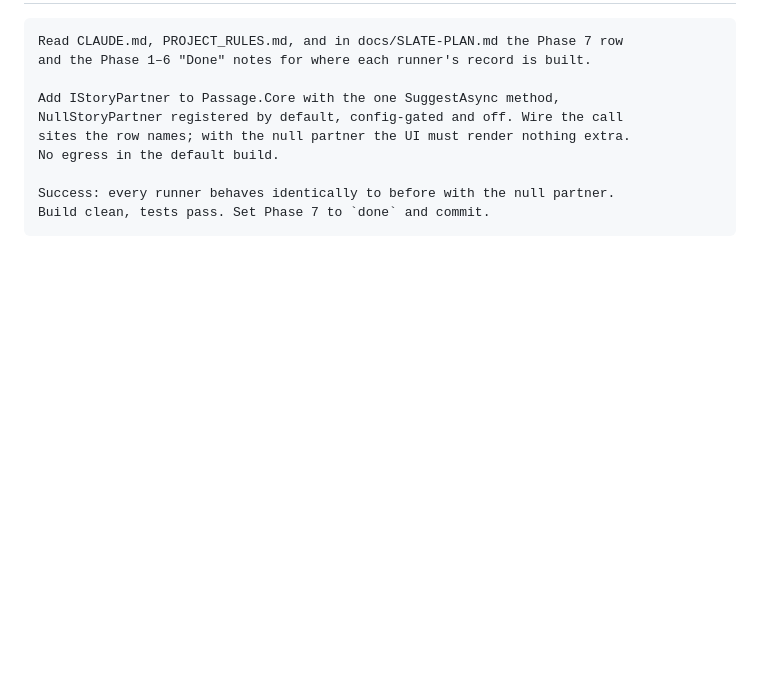
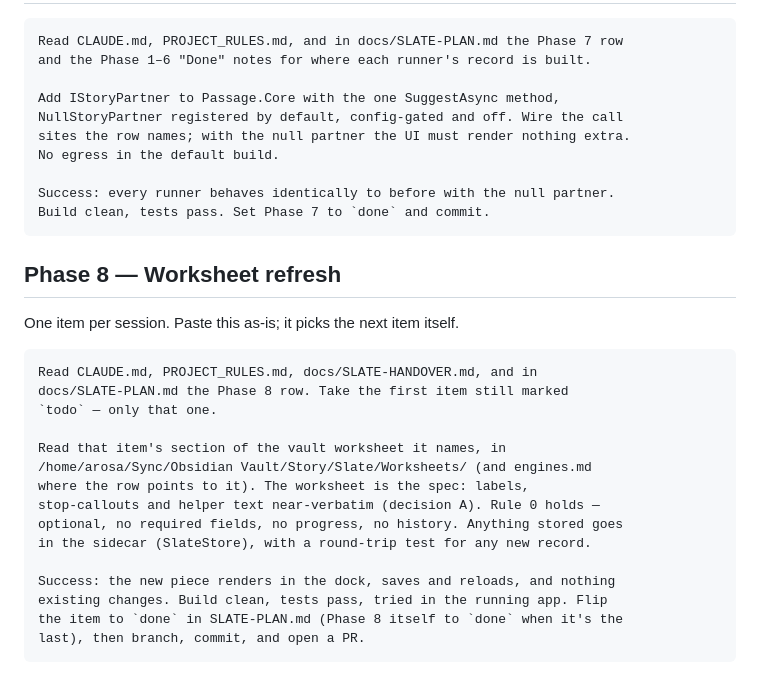
Before and after one commit to adamburnbox-beep/Passage-Screenwriting-Software---2, a Markdown page: docs/SLATE-SESSIONS.md, the part around the change. GitHub-like rendering; blank space fills up the shorter version.

Commit message:
Schedule Phase 8: session prompt, per-item status, handover pointer
Co-Authored-By: Claude Opus 5.5 <noreply@anthropic.com>

````diff
--- a/docs/SLATE-SESSIONS.md
+++ b/docs/SLATE-SESSIONS.md
@@ -170,3 +170,25 @@ No egress in the default build.
 Success: every runner behaves identically to before with the null partner.
 Build clean, tests pass. Set Phase 7 to `done` and commit.
 ```
+
+## Phase 8 — Worksheet refresh
+
+One item per session. Paste this as-is; it picks the next item itself.
+
+```
+Read CLAUDE.md, PROJECT_RULES.md, docs/SLATE-HANDOVER.md, and in
+docs/SLATE-PLAN.md the Phase 8 row. Take the first item still marked
+`todo` — only that one.
+
+Read that item's section of the vault worksheet it names, in
+/home/arosa/Sync/Obsidian Vault/Story/Slate/Worksheets/ (and engines.md
+where the row points to it). The worksheet is the spec: labels,
+stop-callouts and helper text near-verbatim (decision A). Rule 0 holds —
+optional, no required fields, no progress, no history. Anything stored goes
+in the sidecar (SlateStore), with a round-trip test for any new record.
+
+Success: the new piece renders in the dock, saves and reloads, and nothing
+existing changes. Build clean, tests pass, tried in the running app. Flip
+the item to `done` in SLATE-PLAN.md (Phase 8 itself to `done` when it's the
+last), then branch, commit, and open a PR.
+```
````
Also changed, not shown: docs/SLATE-HANDOVER.md (+11 -8 lines), docs/SLATE-PLAN.md (+9 -8 lines).
